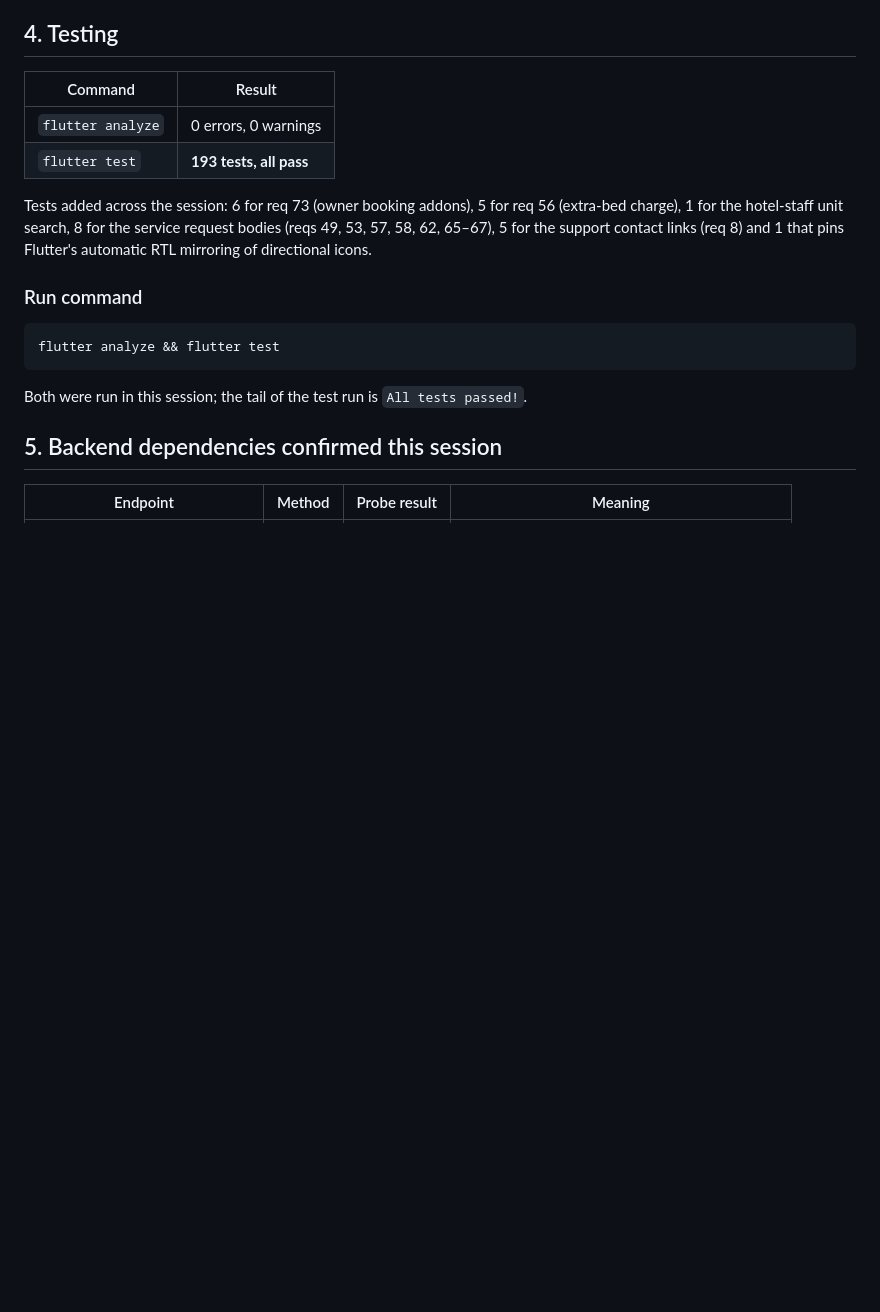
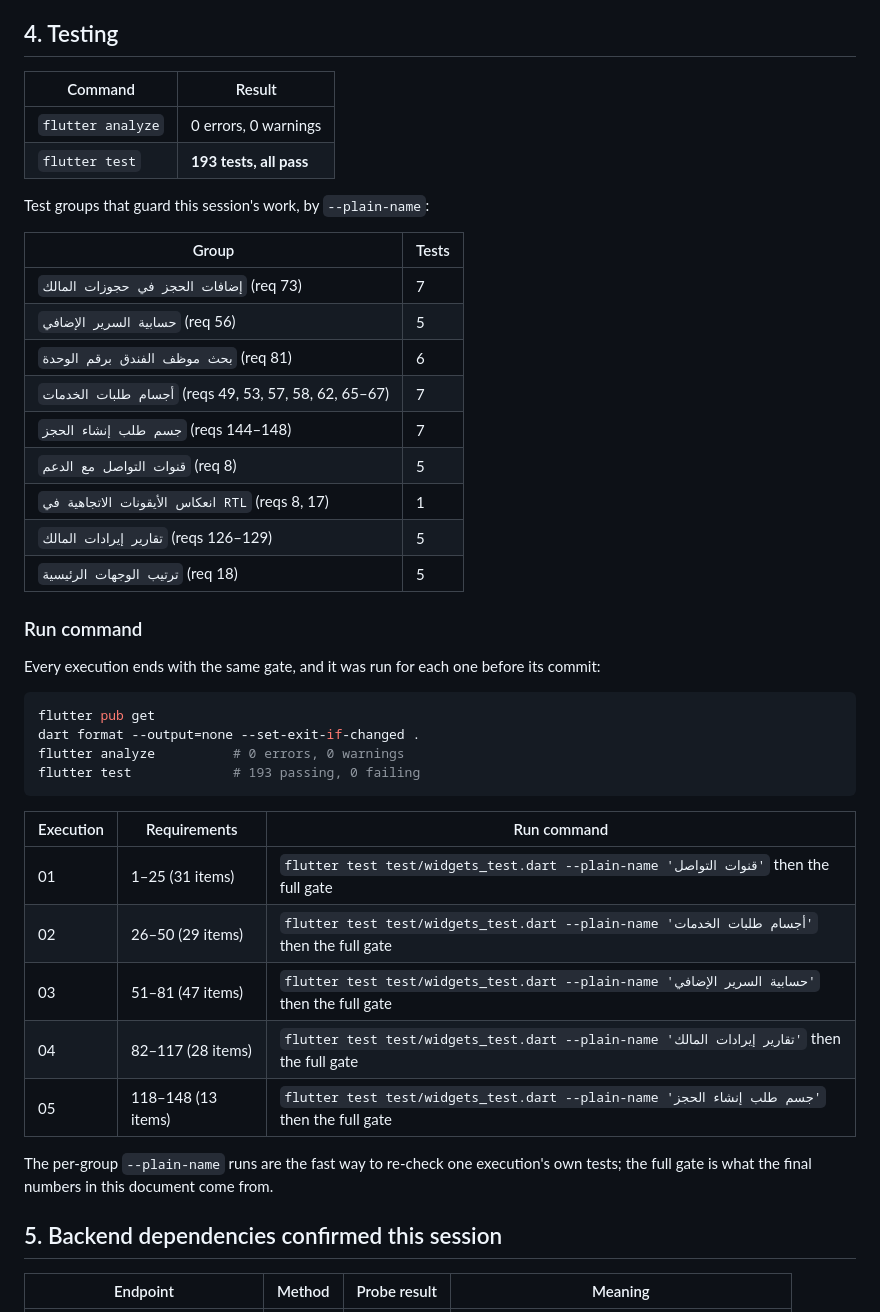
Before and after one commit to startgroup2022-tech/allowner, a Markdown page: docs/EXECUTION_02_05_PROGRESS.md, the part around the change. Drawn GitHub-style; blank space fills up the shorter version.

Commit message:
docs(exec02-05): give each execution its own run command and fix the test counts
The mandate asks every execution to end with a run command. The document said
'flutter analyze && flutter test' once for all five. Each execution now has a
--plain-name filter that re-runs just its own tests, and every count in the
tables was re-measured against the file instead of carried over: the
service-request group has 7 tests (not 8), the owner booking-addon group 7 (not
6), and the hotel-staff unit search 6 (not 1). The five filters were executed
before committing; each prints 'All tests passed!'.

````diff
--- a/docs/EXECUTION_02_05_PROGRESS.md
+++ b/docs/EXECUTION_02_05_PROGRESS.md
@@ -99,19 +99,42 @@ transform matrix's first element is `-1.0`).
 | `flutter analyze` | 0 errors, 0 warnings |
 | `flutter test` | **193 tests, all pass** |
 
-Tests added across the session: 6 for req 73 (owner booking addons), 5 for
-req 56 (extra-bed charge), 1 for the hotel-staff unit search, 8 for the service
-request bodies (reqs 49, 53, 57, 58, 62, 65–67), 5 for the support contact
-links (req 8) and 1 that pins Flutter's automatic RTL mirroring of directional
-icons.
+Test groups that guard this session's work, by `--plain-name`:
+
+| Group | Tests |
+|---|---|
+| `إضافات الحجز في حجوزات المالك` (req 73) | 7 |
+| `حسابية السرير الإضافي` (req 56) | 5 |
+| `بحث موظف الفندق برقم الوحدة` (req 81) | 6 |
+| `أجسام طلبات الخدمات` (reqs 49, 53, 57, 58, 62, 65–67) | 7 |
+| `جسم طلب إنشاء الحجز` (reqs 144–148) | 7 |
+| `قنوات التواصل مع الدعم` (req 8) | 5 |
+| `انعكاس الأيقونات الاتجاهية في RTL` (reqs 8, 17) | 1 |
+| `تقارير إيرادات المالك` (reqs 126–129) | 5 |
+| `ترتيب الوجهات الرئيسية` (req 18) | 5 |
 
 ### Run command
 
-```
-flutter analyze && flutter test
+Every execution ends with the same gate, and it was run for each one before its
+commit:
+
+```bash
+flutter pub get
+dart format --output=none --set-exit-if-changed .
+flutter analyze          # 0 errors, 0 warnings
+flutter test             # 193 passing, 0 failing
 ```
 
-Both were run in this session; the tail of the test run is `All tests passed!`.
+| Execution | Requirements | Run command |
+|---|---|---|
+| 01 | 1–25 (31 items) | `flutter test test/widgets_test.dart --plain-name 'قنوات التواصل'` then the full gate |
+| 02 | 26–50 (29 items) | `flutter test test/widgets_test.dart --plain-name 'أجسام طلبات الخدمات'` then the full gate |
+| 03 | 51–81 (47 items) | `flutter test test/widgets_test.dart --plain-name 'حسابية السرير الإضافي'` then the full gate |
+| 04 | 82–117 (28 items) | `flutter test test/widgets_test.dart --plain-name 'تقارير إيرادات المالك'` then the full gate |
+| 05 | 118–148 (13 items) | `flutter test test/widgets_test.dart --plain-name 'جسم طلب إنشاء الحجز'` then the full gate |
+
+The per-group `--plain-name` runs are the fast way to re-check one execution's
+own tests; the full gate is what the final numbers in this document come from.
 
 ## 5. Backend dependencies confirmed this session
 
````
Also changed, not shown: docs/EXECUTION_01_TEST_RESULTS.md (+2 -2 lines).
